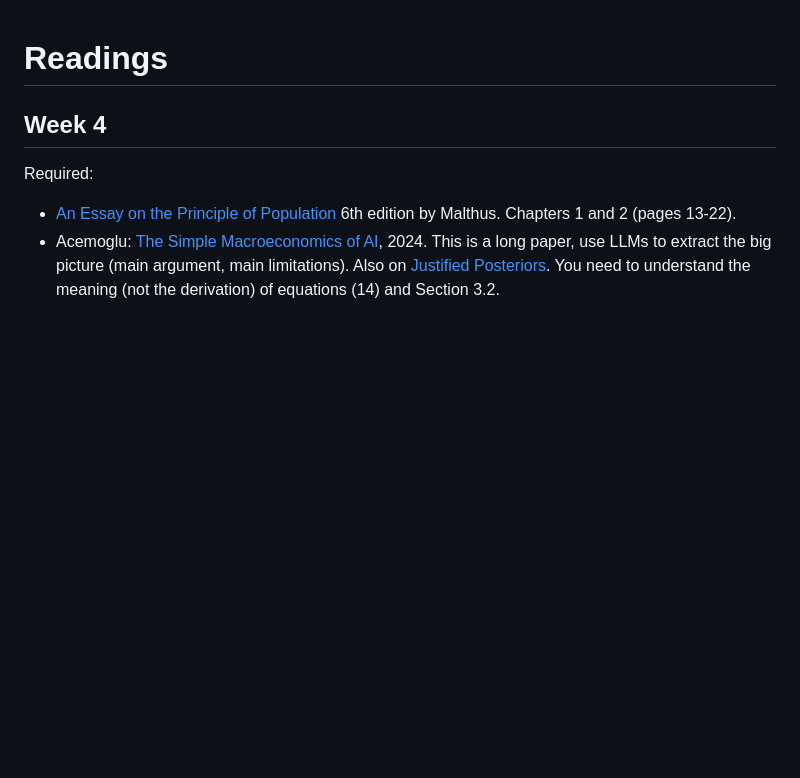
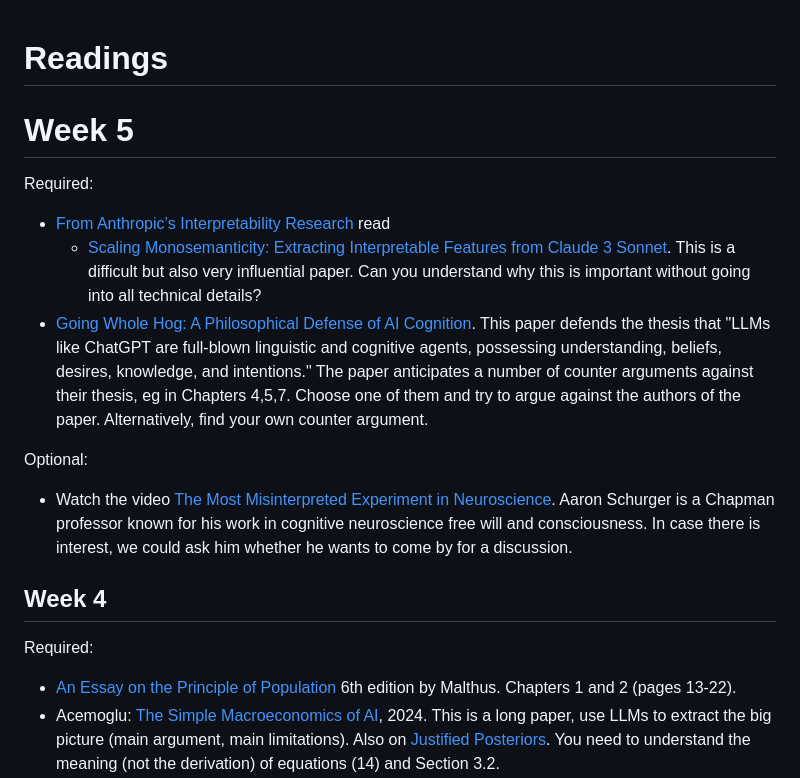
Before and after one commit to alexhkurz/BUS-658-information-systems-in-digital-times, a Markdown page: readings.md, the part around the change. Drawn GitHub-style; blank space fills up the shorter version.

Commit message:
readings

```diff
--- a/readings.md
+++ b/readings.md
@@ -1,4 +1,15 @@
 # Readings
+
+# Week 5
+
+Required:
+- [From Anthropic’s Interpretability Research](https://transformer-circuits.pub/) read
+  - [Scaling Monosemanticity: Extracting Interpretable Features from Claude 3 Sonnet](https://transformer-circuits.pub/2024/scaling-monosemanticity/index.html). This is a difficult but also very influential paper. Can you understand why this is important without going into all technical details?
+- [Going Whole Hog: A Philosophical Defense of AI Cognition](https://arxiv.org/abs/2504.13988). This paper defends the thesis that "LLMs like ChatGPT are full-blown linguistic and cognitive agents, possessing understanding, beliefs, desires, knowledge, and intentions." The paper anticipates a number of counter arguments against their thesis, eg in Chapters 4,5,7. Choose one of them and try to argue against the authors of the paper. Alternatively, find your own counter argument.
+
+Optional:
+- Watch the video [The Most Misinterpreted Experiment in Neuroscience](https://www.youtube.com/watch?v=yDDgDSmfS6Q). Aaron Schurger is a Chapman professor known for his work in cognitive neuroscience free will and consciousness. In case there is interest, we could ask him whether he wants to come by for a discussion.
+
 
 ## Week 4
 
```
